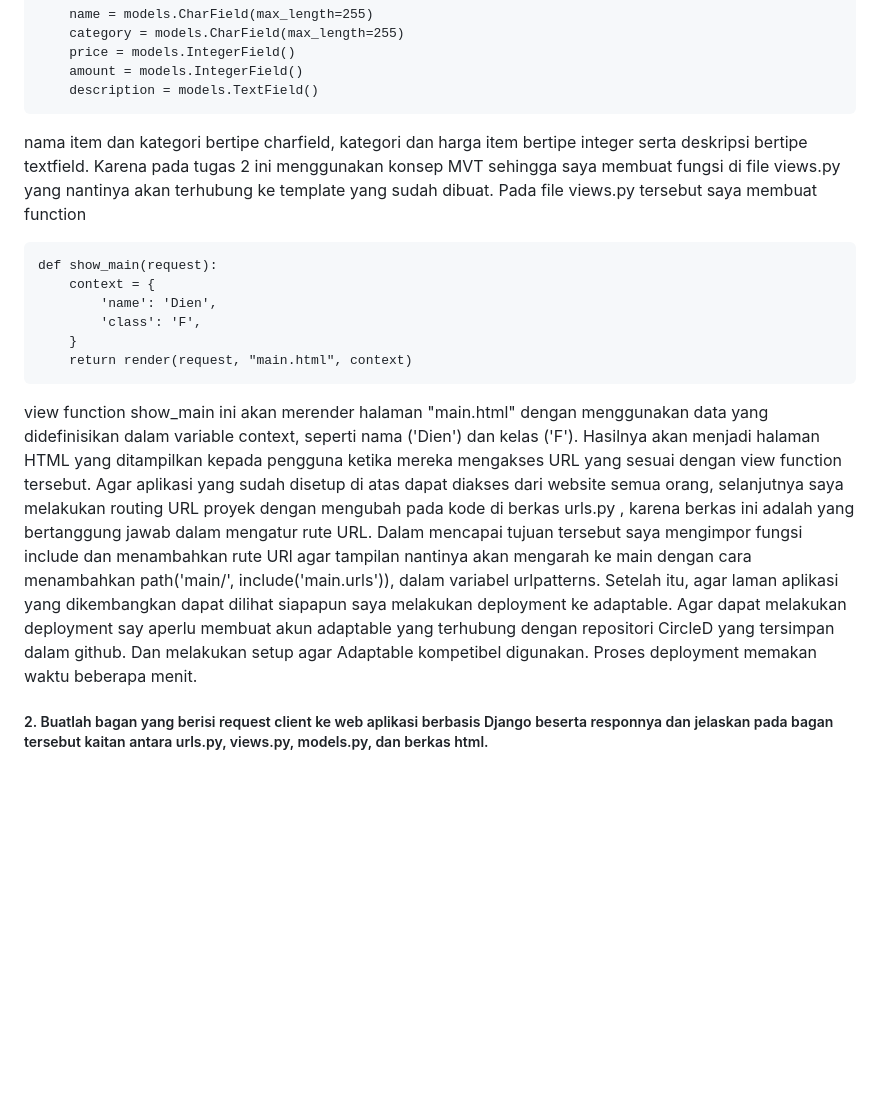
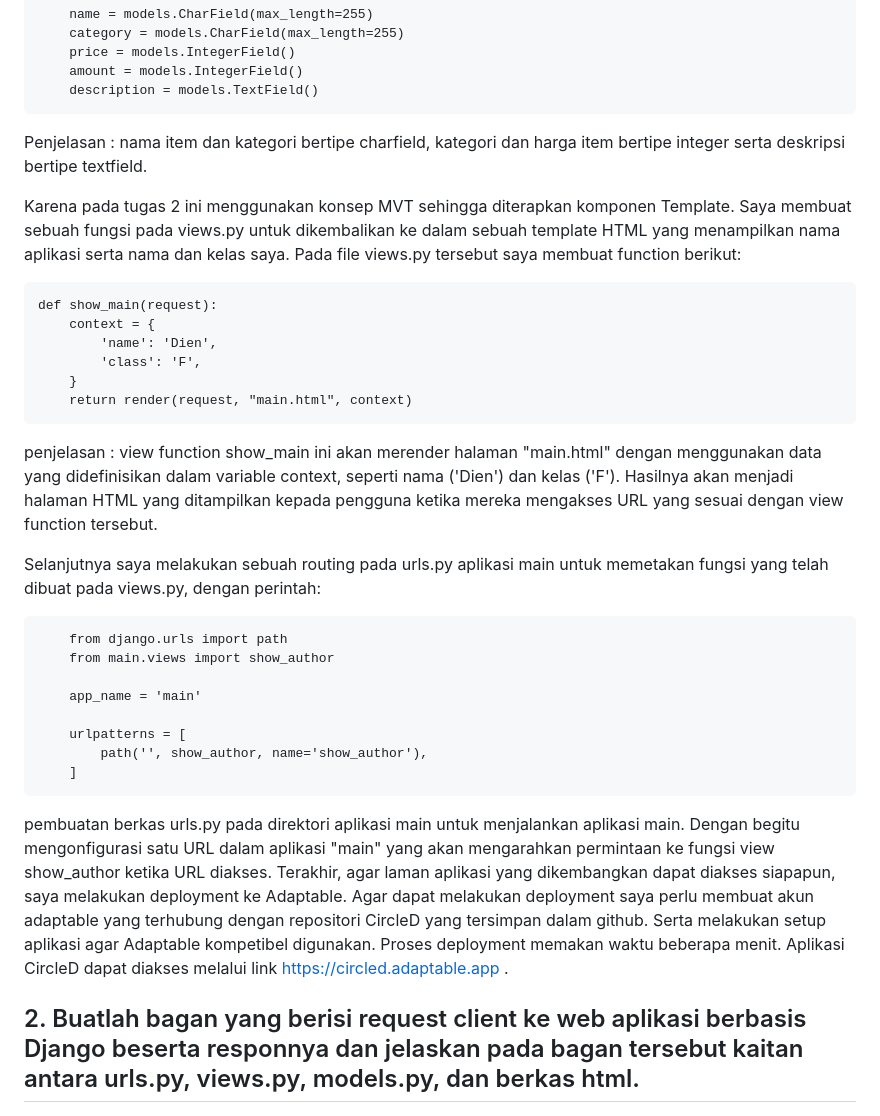
Before and after one commit to dienzahraaa/CircleD, a Markdown page: README.md, the part around one of its changes. GitHub-like rendering; blank space fills up the shorter version.

```diff
--- a/README.md
+++ b/README.md
@@ -39,7 +51,9 @@ Selanjutnya saya membuat model yang nantinya akan menjadi item yang dijual pada
         amount = models.IntegerField()
         description = models.TextField()
 
-nama item dan kategori bertipe charfield, kategori dan harga item bertipe integer serta deskripsi bertipe textfield. Karena pada tugas 2 ini menggunakan konsep MVT sehingga saya membuat fungsi di file views.py yang nantinya akan terhubung ke template yang sudah dibuat. Pada file views.py tersebut saya membuat function
+Penjelasan : nama item dan kategori bertipe charfield, kategori dan harga item bertipe integer serta deskripsi bertipe textfield.
+
+Karena pada tugas 2 ini menggunakan konsep MVT sehingga diterapkan komponen Template. Saya membuat sebuah fungsi pada views.py untuk dikembalikan ke dalam sebuah template HTML yang menampilkan nama aplikasi serta nama dan kelas saya. Pada file views.py tersebut saya membuat function berikut:
 
     def show_main(request):
         context = {
@@ -48,9 +62,21 @@ nama item dan kategori bertipe charfield, kategori dan harga item bertipe intege
         }
         return render(request, "main.html", context)
 
-view function show_main ini akan merender halaman "main.html" dengan menggunakan data yang didefinisikan dalam variable context, seperti nama ('Dien') dan kelas ('F'). Hasilnya akan menjadi halaman HTML yang ditampilkan kepada pengguna ketika mereka mengakses URL yang sesuai dengan view function tersebut. Agar aplikasi yang sudah disetup di atas dapat diakses dari website semua orang, selanjutnya saya melakukan routing URL proyek dengan mengubah pada kode di berkas urls.py , karena berkas ini adalah yang bertanggung jawab dalam mengatur rute URL. Dalam mencapai tujuan tersebut saya mengimpor fungsi include dan menambahkan rute URl agar tampilan nantinya akan mengarah ke main dengan cara menambahkan path('main/', include('main.urls')), dalam variabel urlpatterns. Setelah itu, agar laman aplikasi yang dikembangkan dapat dilihat siapapun saya melakukan deployment ke adaptable. Agar dapat melakukan deployment say aperlu membuat akun adaptable yang terhubung dengan repositori CircleD yang tersimpan dalam github. Dan melakukan setup agar Adaptable kompetibel digunakan. Proses deployment memakan waktu beberapa menit.
+penjelasan : view function show_main ini akan merender halaman "main.html" dengan menggunakan data yang didefinisikan dalam variable context, seperti nama ('Dien') dan kelas ('F'). Hasilnya akan menjadi halaman HTML yang ditampilkan kepada pengguna ketika mereka mengakses URL yang sesuai dengan view function tersebut.
 
-##### 2. Buatlah bagan yang berisi request client ke web aplikasi berbasis Django beserta responnya dan jelaskan pada bagan tersebut kaitan antara urls.py, views.py, models.py, dan berkas html.
+Selanjutnya saya melakukan sebuah routing pada urls.py aplikasi main untuk memetakan fungsi yang telah dibuat pada views.py, dengan perintah:
+
+        from django.urls import path
+        from main.views import show_author
+
+        app_name = 'main'
+
+        urlpatterns = [
+            path('', show_author, name='show_author'),
+        ]
+pembuatan berkas urls.py pada direktori aplikasi main untuk menjalankan aplikasi main. Dengan begitu mengonfigurasi satu URL dalam aplikasi "main" yang akan mengarahkan permintaan ke fungsi view show_author ketika URL diakses. Terakhir, agar laman aplikasi yang dikembangkan dapat diakses siapapun, saya melakukan deployment ke Adaptable. Agar dapat melakukan deployment saya perlu membuat akun adaptable yang terhubung dengan repositori CircleD yang tersimpan dalam github. Serta melakukan setup aplikasi agar Adaptable kompetibel digunakan. Proses deployment memakan waktu beberapa menit. Aplikasi CircleD dapat diakses melalui link [https://circled.adaptable.app](https://circled.adaptable.app/main/) .
+
+## 2. Buatlah bagan yang berisi request client ke web aplikasi berbasis Django beserta responnya dan jelaskan pada bagan tersebut kaitan antara urls.py, views.py, models.py, dan berkas html.
 ![Alt text](bagan-tugas-2.png)
     Penjelasan :
     Dimulai dari request client pada halaman web ke server aplikasi berbasis django. Request tersebut akan dikonfigurasi yang telah didefinisikan dalam berkas 'urls.py' dengan tujuan agar terpetakan ke fungsi tampilan yang sesuai dengan request client. Jika URl telah berhasil dikonfigurasi, view function terkait akan dipanggil. Function ini terdapat pada views.py. Komponen View memutuskan tampilan untuk merespon request dari client. Karena komponen ini tidak memiliki kapabilitas untuk berinteraksi dengan database. Berkas models.py yang akan berinteraksi dengan database. Dalam models.py juga terdapat definisi model. Komponen ini berinteraksi dengan basis data, mengambil, menyimpan, atau memanipulasi data yang diperlukan oleh view function. Setelah proses selesai, dan mendapatkan hasil yang sesuai dengan request client, view function akan mereturn respon HTTP yang merupakan data yang akan dikirimkan ke halaman web client. Respon ini akan disesuaikan dengan komponen templaates yang telah dibuat pada berkas html di direktori templates. Sehingga hubungan ketiganya sangat erat untuk saling melengkapi perannya masing-masing dan memisahkan antara logika aplikasi, representasi data, dan tampilannya.
```
Also changed, not shown: other parts of README.md (+28 -16 lines).
